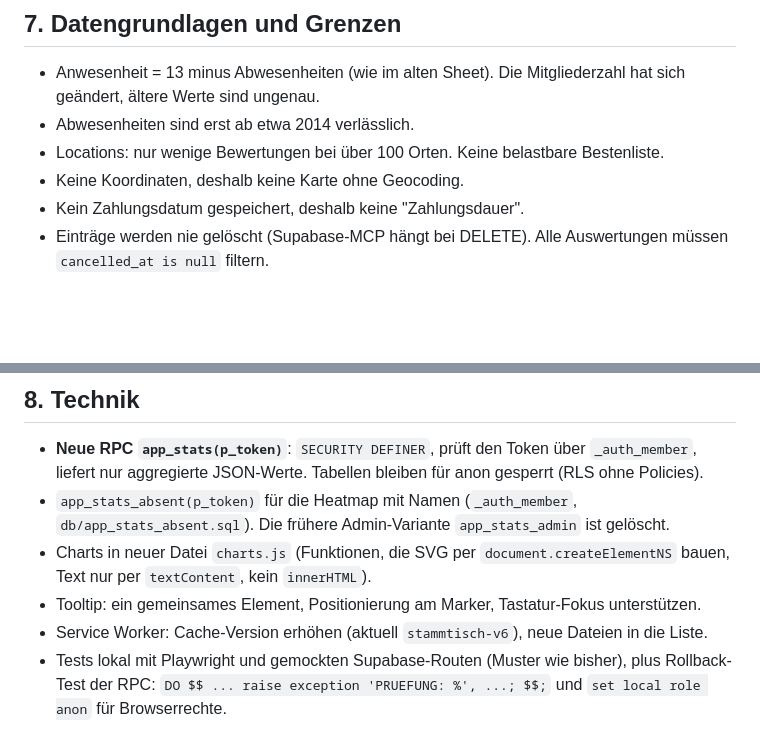
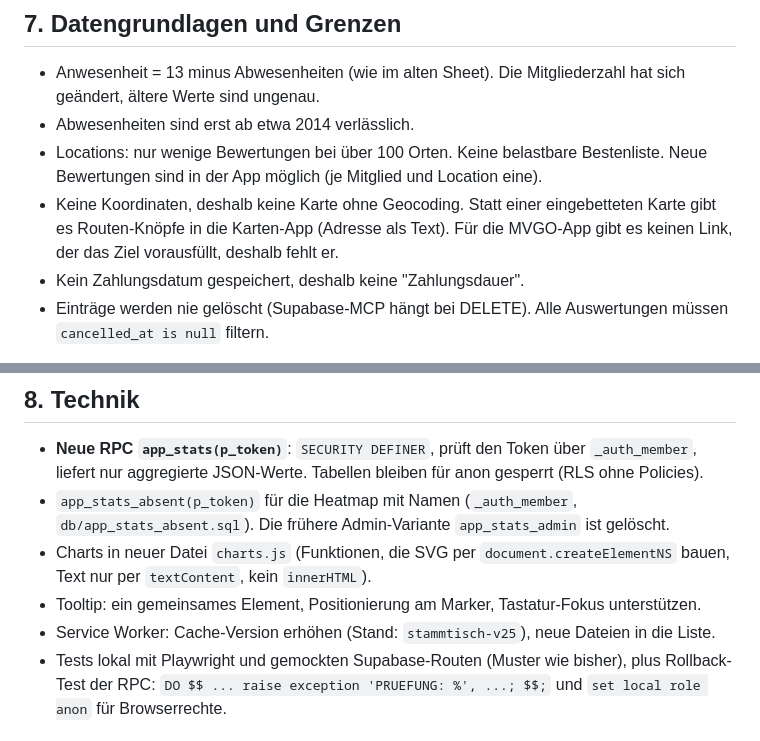
Before and after one commit to oerny76/griassgottbeinand, a Markdown page: docs/REDESIGN-KONZEPT.md, 2 parts joined by grey strips. GitHub-like rendering; blank space fills up the shorter version.

```diff
--- a/docs/REDESIGN-KONZEPT.md
+++ b/docs/REDESIGN-KONZEPT.md
@@ -72,8 +72,8 @@ Ursprüngliche Empfehlung war Stufe 1 mit Heatmap nur für den Admin. Entschiede
 
 - Anwesenheit = 13 minus Abwesenheiten (wie im alten Sheet). Die Mitgliederzahl hat sich geändert, ältere Werte sind ungenau.
 - Abwesenheiten sind erst ab etwa 2014 verlässlich.
-- Locations: nur wenige Bewertungen bei über 100 Orten. Keine belastbare Bestenliste.
-- Keine Koordinaten, deshalb keine Karte ohne Geocoding.
+- Locations: nur wenige Bewertungen bei über 100 Orten. Keine belastbare Bestenliste. Neue Bewertungen sind in der App möglich (je Mitglied und Location eine).
+- Keine Koordinaten, deshalb keine Karte ohne Geocoding. Statt einer eingebetteten Karte gibt es Routen-Knöpfe in die Karten-App (Adresse als Text). Für die MVGO-App gibt es keinen Link, der das Ziel vorausfüllt, deshalb fehlt er.
 - Kein Zahlungsdatum gespeichert, deshalb keine "Zahlungsdauer".
 - Einträge werden nie gelöscht (Supabase-MCP hängt bei DELETE). Alle Auswertungen müssen `cancelled_at is null` filtern.
 
@@ -83,7 +83,7 @@ Ursprüngliche Empfehlung war Stufe 1 mit Heatmap nur für den Admin. Entschiede
 - `app_stats_absent(p_token)` für die Heatmap mit Namen (`_auth_member`, `db/app_stats_absent.sql`). Die frühere Admin-Variante `app_stats_admin` ist gelöscht.
 - Charts in neuer Datei `charts.js` (Funktionen, die SVG per `document.createElementNS` bauen, Text nur per `textContent`, kein `innerHTML`).
 - Tooltip: ein gemeinsames Element, Positionierung am Marker, Tastatur-Fokus unterstützen.
-- Service Worker: Cache-Version erhöhen (aktuell `stammtisch-v6`), neue Dateien in die Liste.
+- Service Worker: Cache-Version erhöhen (Stand: `stammtisch-v25`), neue Dateien in die Liste.
 - Tests lokal mit Playwright und gemockten Supabase-Routen (Muster wie bisher), plus Rollback-Test der RPC:
   `DO $$ ... raise exception 'PRUEFUNG: %', ...; $$;` und `set local role anon` für Browserrechte.
 
```
Also changed, not shown: README.md (+1 -1 lines).
